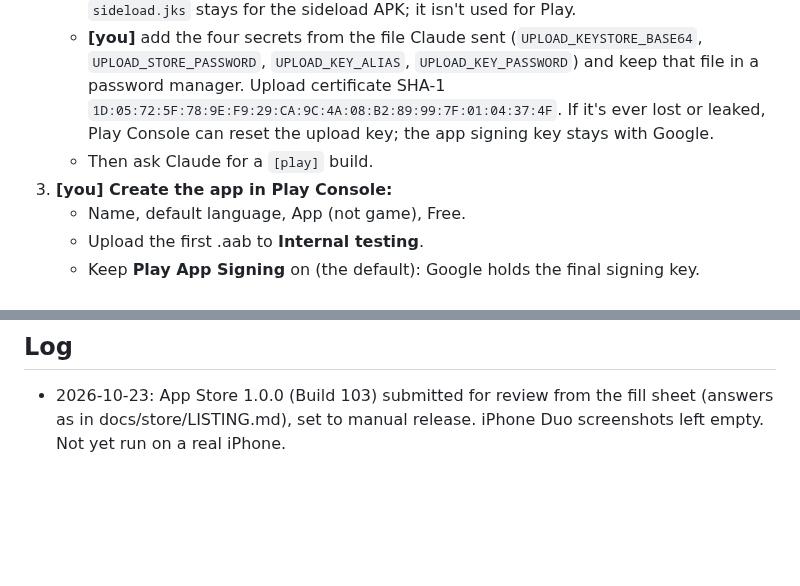
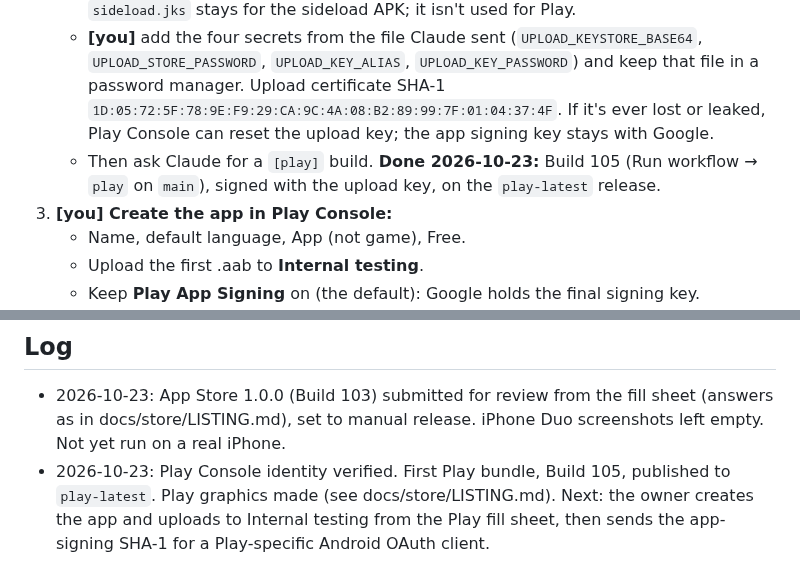
Before and after one commit to KGeary1995/ADHD-Tax, a Markdown page: docs/STORE_RELEASE.md, 2 parts joined by grey strips. Rendered like a GitHub page; blank space fills up the shorter version.

```diff
--- a/docs/STORE_RELEASE.md
+++ b/docs/STORE_RELEASE.md
@@ -57,7 +57,7 @@ USPTO search for marks containing "gumption": 38 results, 18 live. Not legal adv
 2. **[Claude] Store build:**
    - **Done (2026-10-22).** The CI `play` job builds the **Android App Bundle (.aab)** on a `[play]` commit or Run workflow, signed with a private **upload key** from secrets, and publishes it as `Gumption-play.aab` on the `play-latest` release. The committed `sideload.jks` stays for the sideload APK; it isn't used for Play.
    - **[you]** add the four secrets from the file Claude sent (`UPLOAD_KEYSTORE_BASE64`, `UPLOAD_STORE_PASSWORD`, `UPLOAD_KEY_ALIAS`, `UPLOAD_KEY_PASSWORD`) and keep that file in a password manager. Upload certificate SHA-1 `1D:05:72:5F:78:9E:F9:29:CA:9C:4A:08:B2:89:99:7F:01:04:37:4F`. If it's ever lost or leaked, Play Console can reset the upload key; the app signing key stays with Google.
-   - Then ask Claude for a `[play]` build.
+   - Then ask Claude for a `[play]` build. **Done 2026-10-23:** Build 105 (Run workflow → `play` on `main`), signed with the upload key, on the `play-latest` release.
 3. **[you] Create the app in Play Console:**
    - Name, default language, App (not game), Free.
    - Upload the first .aab to **Internal testing**.
@@ -138,3 +138,4 @@ USPTO search for marks containing "gumption": 38 results, 18 live. Not legal adv
 ## Log
 
 - 2026-10-23: App Store 1.0.0 (Build 103) submitted for review from the fill sheet (answers as in docs/store/LISTING.md), set to manual release. iPhone Duo screenshots left empty. Not yet run on a real iPhone.
+- 2026-10-23: Play Console identity verified. First Play bundle, Build 105, published to `play-latest`. Play graphics made (see docs/store/LISTING.md). Next: the owner creates the app and uploads to Internal testing from the Play fill sheet, then sends the app-signing SHA-1 for a Play-specific Android OAuth client.
```
Also changed, not shown: docs/store/LISTING.md (+3 -1 lines).
